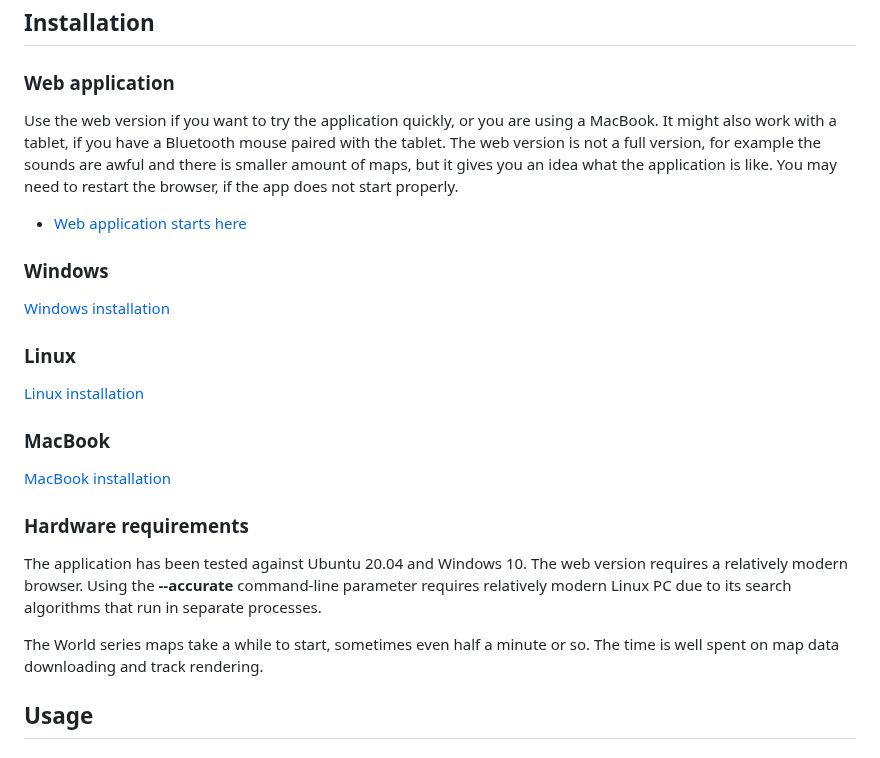
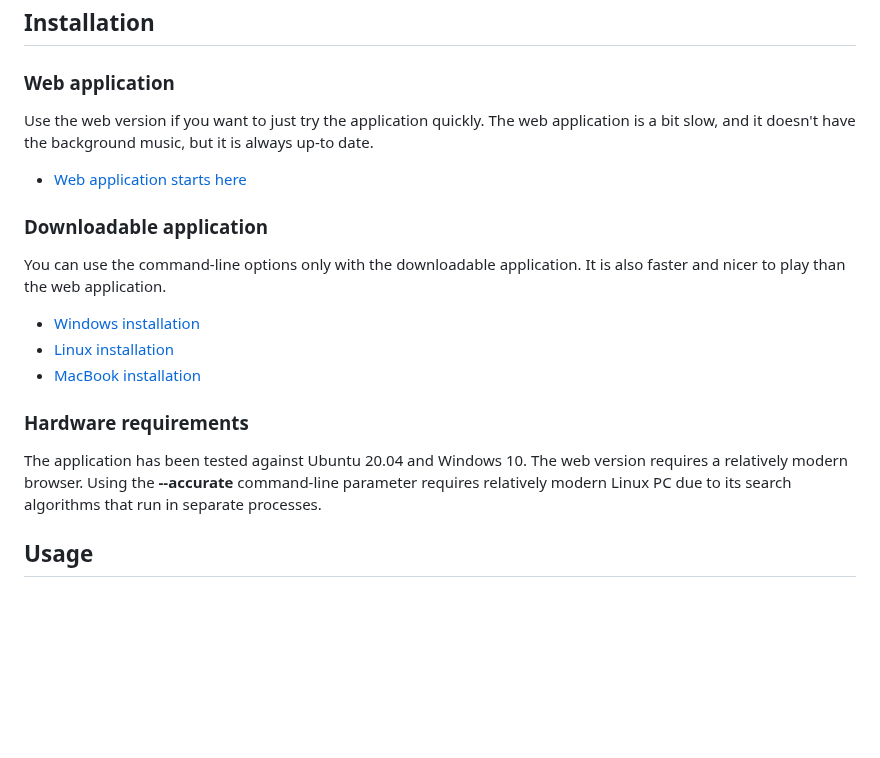
Before and after one commit to LemesoftNostalgic/sprint-o-matic, a Markdown page: README.md, the part around the change. Drawn GitHub-style; blank space fills up the shorter version.

Commit message:
Updates to readme.
Signed-off-by: LemesoftNostalgic <jyrki.v.leskela@gmail.com>

```diff
--- a/README.md
+++ b/README.md
@@ -48,22 +48,20 @@ which have improved a little bit during this winter.
 
 ### Web application
 
-Use the web version if you want to try the application quickly, or you are using a MacBook. It might also work with a tablet, if you have a Bluetooth mouse paired with the tablet. The web version is not a full version, for example the sounds are awful and there is smaller amount of maps, but it gives you an idea what the application is like.
-You may need to restart the browser, if the app does not start properly.
+Use the web version if you want to just try the application quickly.
+The web application is a bit slow, and it doesn't
+have the background music, but it is always up-to date.
 
   * [Web application starts here](https://lemesoftnostalgic.github.io/sprint-o-matic/)
 
-### Windows
+### Downloadable application
 
-[Windows installation](/WINDOWS.md)
+You can use the command-line options only with the downloadable application.
+It is also faster and nicer to play than the web application.
 
-### Linux
-
-[Linux installation](/LINUX.md)
-
-### MacBook
-
-[MacBook installation](/MACBOOK.md)
+  * [Windows installation](/WINDOWS.md)
+  * [Linux installation](/LINUX.md)
+  * [MacBook installation](/MACBOOK.md)
 
 ### Hardware requirements
 
@@ -72,9 +70,6 @@ Windows 10. The web version requires a relatively modern browser.
 Using the **--accurate** command-line parameter requires relatively modern
 Linux PC due to
 its search algorithms that run in separate processes.
-
-The World series maps take a while to start, sometimes even half a minute
-or so. The time is well spent on map data downloading and track rendering.
 
 ## Usage
 
```
Also changed, not shown: README-FINNISH.md (+10 -19 lines).
